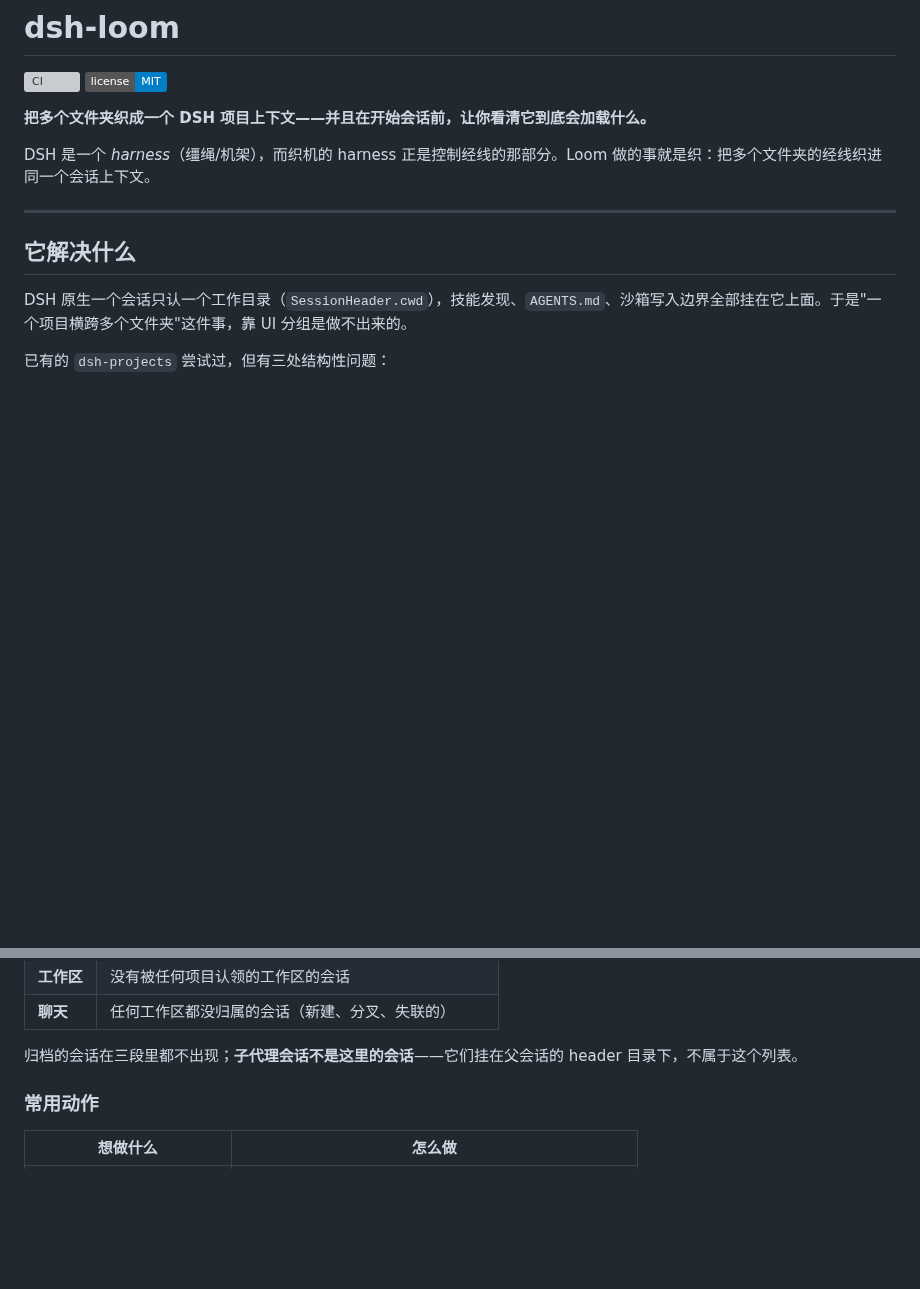
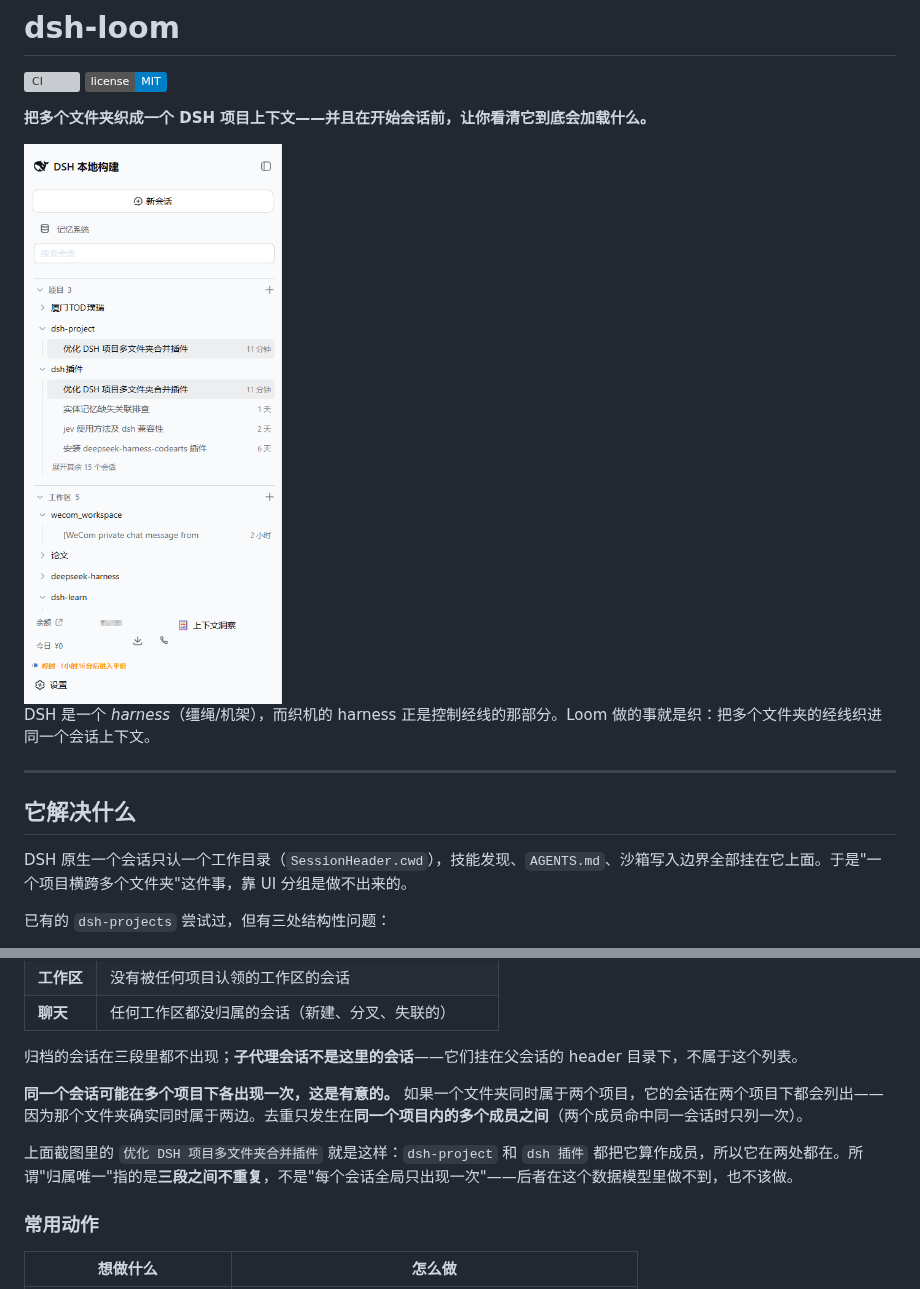
Before and after one commit to fryghost/dsh-loom, a Markdown page: README.md, 2 parts joined by grey strips. GitHub-like rendering; pictures changed too: docs/assets/sidebar.png (added); badges without logos; blank space fills up the shorter version; grey boxes are pictures that could not be loaded.

Commit message:
docs: 0.2.0 — sidebar screenshot and the cross-project rule
Bumps to 0.2.0 and dates the changelog entry, since this cycle changed the
plugin's entire client surface rather than fixing inside it.

Adds the sidebar screenshot to the README and to the published files.

The screenshot made a real question visible, so the usage section now
answers it: the same session appears under two projects, and that is
correct. A folder may belong to any number of projects, so its sessions
belong to each of them. De-duplication happens WITHIN one project, between
members that hit the same session. 'Unique attribution' means the three
SECTIONS do not repeat a session — not that a session appears once
globally, which this data model cannot express and should not.

Also sets author and adds CHANGELOG.md to the published files.

```diff
--- a/README.md
+++ b/README.md
@@ -6,6 +6,8 @@
 </p>
 
 **把多个文件夹织成一个 DSH 项目上下文——并且在开始会话前，让你看清它到底会加载什么。**
+
+<img src="docs/assets/sidebar.png" alt="Loom 侧边栏：项目 / 工作区 / 聊天 三段，每段各自列出会话" width="300">
 
 DSH 是一个 *harness*（缰绳/机架），而织机的 harness 正是控制经线的那部分。Loom 做的事就是织：把多个文件夹的经线织进同一个会话上下文。
 
@@ -171,6 +173,10 @@ dsh plugin --profile web remove dsh-loom
 | **聊天** | 任何工作区都没归属的会话（新建、分叉、失联的） |
 
 归档的会话在三段里都不出现；**子代理会话不是这里的会话**——它们挂在父会话的 header 目录下，不属于这个列表。
+
+**同一个会话可能在多个项目下各出现一次，这是有意的。** 如果一个文件夹同时属于两个项目，它的会话在两个项目下都会列出——因为那个文件夹确实同时属于两边。去重只发生在**同一个项目内的多个成员之间**（两个成员命中同一会话时只列一次）。
+
+上面截图里的 `优化 DSH 项目多文件夹合并插件` 就是这样：`dsh-project` 和 `dsh 插件` 都把它算作成员，所以它在两处都在。所谓"归属唯一"指的是**三段之间不重复**，不是"每个会话全局只出现一次"——后者在这个数据模型里做不到，也不该做。
 
 ### 常用动作
 
```
Also changed, not shown: CHANGELOG.md (+1 -1 lines), 1 other file.
